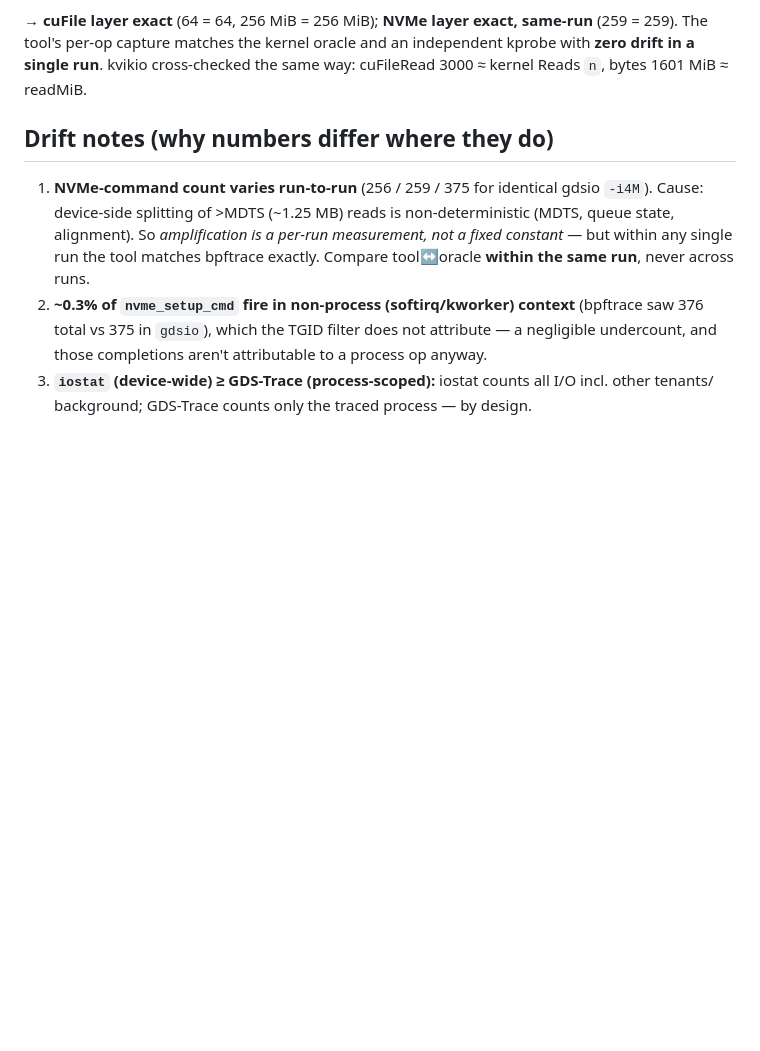
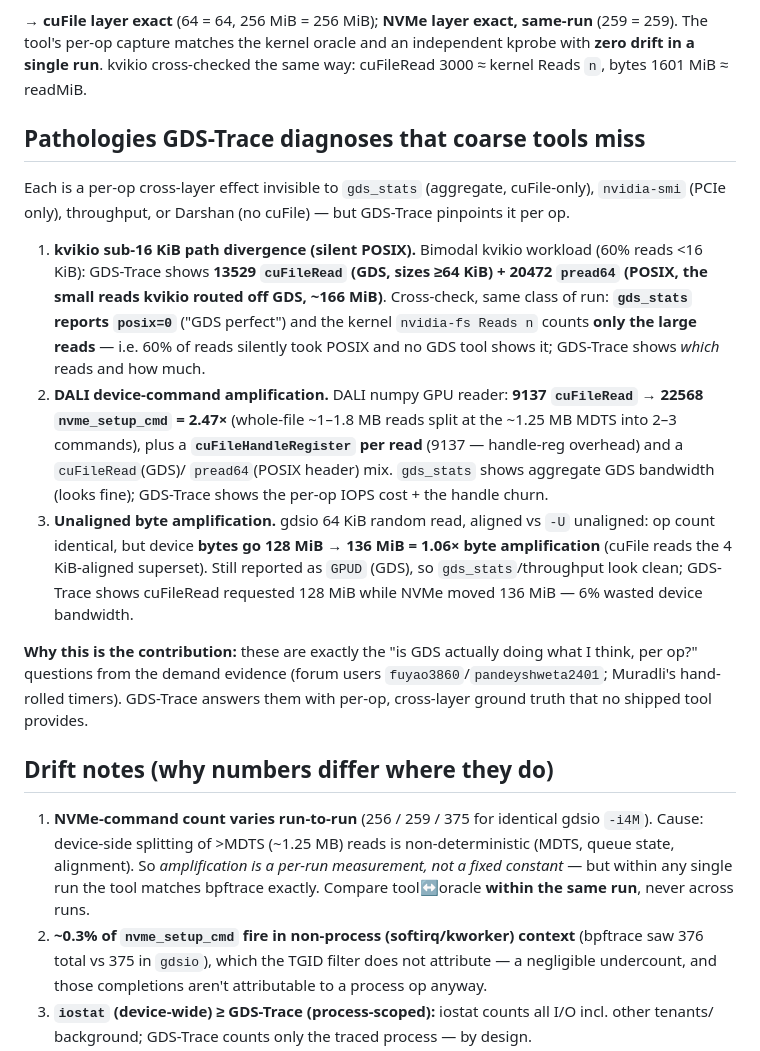
Before and after one commit to izzet/gdsight, a Markdown page: results/gdstrace-tracer-results.md, the part around the change. Drawn GitHub-style; blank space fills up the shorter version.

Commit message:
Results: 3 pathologies GDS-Trace diagnoses that coarse tools miss (kvikio path divergence, DALI amplification, unaligned byte amplification)

```diff
--- a/results/gdstrace-tracer-results.md
+++ b/results/gdstrace-tracer-results.md
@@ -35,6 +35,29 @@ at cuFile; Darshan has no cuFile.
 tool's per-op capture matches the kernel oracle and an independent kprobe with **zero drift in a single
 run**. kvikio cross-checked the same way: cuFileRead 3000 ≈ kernel Reads `n`, bytes 1601 MiB ≈ readMiB.
 
+## Pathologies GDS-Trace diagnoses that coarse tools miss
+Each is a per-op cross-layer effect invisible to `gds_stats` (aggregate, cuFile-only), `nvidia-smi`
+(PCIe only), throughput, or Darshan (no cuFile) — but GDS-Trace pinpoints it per op.
+
+1. **kvikio sub-16 KiB path divergence (silent POSIX).** Bimodal kvikio workload (60% reads <16 KiB):
+   GDS-Trace shows **13529 `cuFileRead` (GDS, sizes ≥64 KiB) + 20472 `pread64` (POSIX, the small
+   reads kvikio routed off GDS, ~166 MiB)**. Cross-check, same class of run: **`gds_stats` reports
+   `posix=0`** ("GDS perfect") and the kernel `nvidia-fs Reads n` counts **only the large reads** — i.e.
+   60% of reads silently took POSIX and no GDS tool shows it; GDS-Trace shows *which* reads and how much.
+2. **DALI device-command amplification.** DALI numpy GPU reader: **9137 `cuFileRead` → 22568
+   `nvme_setup_cmd` = 2.47×** (whole-file ~1–1.8 MB reads split at the ~1.25 MB MDTS into 2–3 commands),
+   plus a **`cuFileHandleRegister` per read** (9137 — handle-reg overhead) and a `cuFileRead`(GDS)/
+   `pread64`(POSIX header) mix. `gds_stats` shows aggregate GDS bandwidth (looks fine); GDS-Trace shows
+   the per-op IOPS cost + the handle churn.
+3. **Unaligned byte amplification.** gdsio 64 KiB random read, aligned vs `-U` unaligned: op count
+   identical, but device **bytes go 128 MiB → 136 MiB = 1.06× byte amplification** (cuFile reads the
+   4 KiB-aligned superset). Still reported as `GPUD` (GDS), so `gds_stats`/throughput look clean;
+   GDS-Trace shows cuFileRead requested 128 MiB while NVMe moved 136 MiB — 6% wasted device bandwidth.
+
+**Why this is the contribution:** these are exactly the "is GDS actually doing what I think, per op?"
+questions from the demand evidence (forum users `fuyao3860`/`pandeyshweta2401`; Muradli's hand-rolled
+timers). GDS-Trace answers them with per-op, cross-layer ground truth that no shipped tool provides.
+
 ## Drift notes (why numbers differ where they do)
 1. **NVMe-command count varies run-to-run** (256 / 259 / 375 for identical gdsio `-i4M`). Cause:
    device-side splitting of >MDTS (~1.25 MB) reads is non-deterministic (MDTS, queue state, alignment).
```
